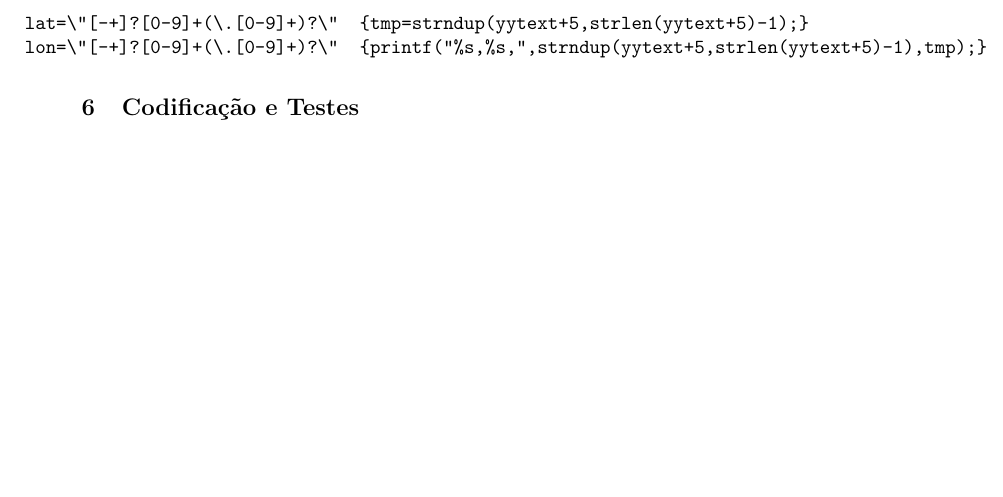
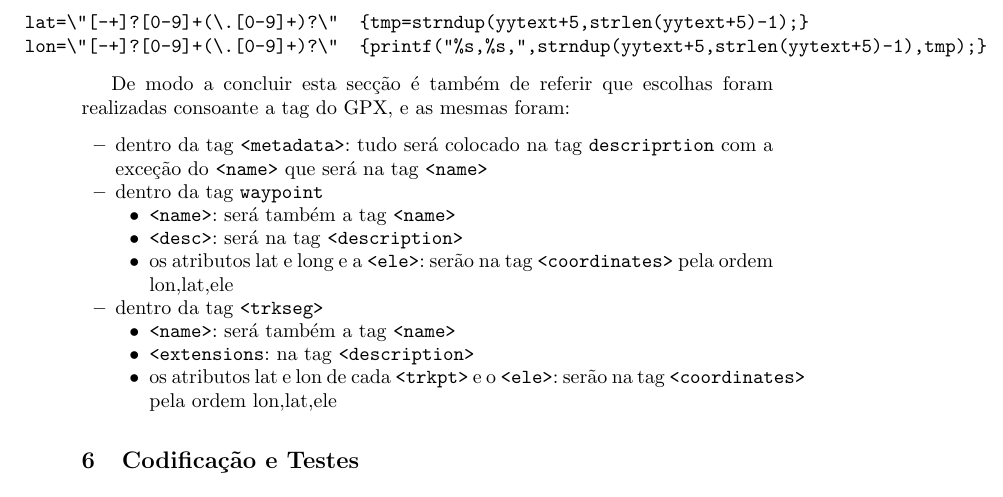
Before and after one commit to MQuaresma/GpxToKml, a LaTeX paper (tex/report.tex): part of page 4 of 7 before the commit and part of page 4 of 8 after it, cut so that both start at the same text, the shorter picture padded with empty space. Compiled offline with pdfLaTeX.

Commit message:
added some text to algs on report

```diff
--- a/tex/report.tex
+++ b/tex/report.tex
@@ -93,6 +93,23 @@ e imprimi-lo quando é encontrado o valor referente à longitude, assegurando qu
 \verb|lat=\"[-+]?[0-9]+(\.[0-9]+)?\"  {tmp=strndup(yytext+5,strlen(yytext+5)-1);}|
 \verb|lon=\"[-+]?[0-9]+(\.[0-9]+)?\"  {printf("%s,%s,",strndup(yytext+5,strlen(yytext+5)-1),tmp);}|
 \end{changemargin}
+
+De modo a concluir esta secção é também de referir que escolhas foram realizadas consoante a tag do GPX, e as mesmas foram:
+\begin{itemize}
+    \item dentro da tag \verb|<metadata>|: tudo será colocado na tag \verb|descriprtion| com a exceção do \verb|<name>| que será na tag \verb|<name>|
+    \item dentro da tag \verb|waypoint|
+        \begin{itemize}
+            \item \verb|<name>|: será também a tag \verb|<name>|
+            \item \verb|<desc>|: será na tag \verb|<description>|
+            \item os atributos lat e long e a \verb|<ele>|: serão na tag \verb|<coordinates>| pela ordem lon,lat,ele
+        \end{itemize}
+    \item dentro da tag \verb|<trkseg>|
+        \begin{itemize}
+            \item \verb|<name>|: será também a tag \verb|<name>|
+            \item \verb|<extensions|: na tag \verb|<description>|
+            \item os atributos lat e lon de cada \verb|<trkpt>| e o \verb|<ele>|: serão na tag \verb|<coordinates>| pela ordem lon,lat,ele
+        \end{itemize}
+\end{itemize}
 
 \section{Codificação e Testes}
 Com o objetivo de testar a ferramente desenvolvida foram transferidos alguns ficheiros presentes em https://www.openstreetmap.org/traces (2673775.gpx, 2673778.gpx, 2673781.gpx, 2684029.gpx, 2684078.gpx) bem como algumas rotas desenvolvidas com recurso à ferramenta \textbf{Strava} (Small.gpx, Route.gpx).
```
